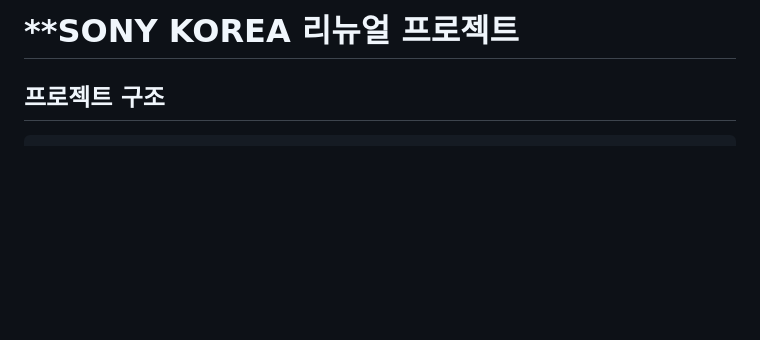
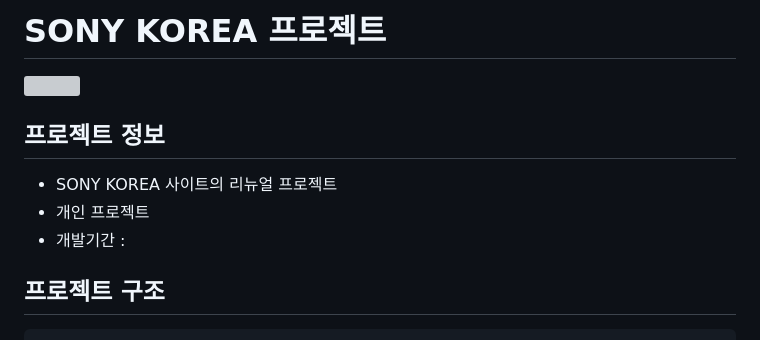
Before and after one commit to hyeonky/sonykorea, a Markdown page: README.md, the part around the change. Rendered like a GitHub page; blank space fills up the shorter version; grey boxes are pictures that could not be loaded.

```diff
--- a/README.md
+++ b/README.md
@@ -1,4 +1,14 @@
-# **SONY KOREA 리뉴얼 프로젝트
+# **SONY KOREA 프로젝트**
+
+<img src="" alt="">
+
+## **프로젝트 정보**
+<ul>
+  <li>SONY KOREA 사이트의 리뉴얼 프로젝트</li>
+  <li>개인 프로젝트</li>
+  <li>개발기간 : </li>
+</ul>
+
 
 ## 프로젝트 구조
 
```
